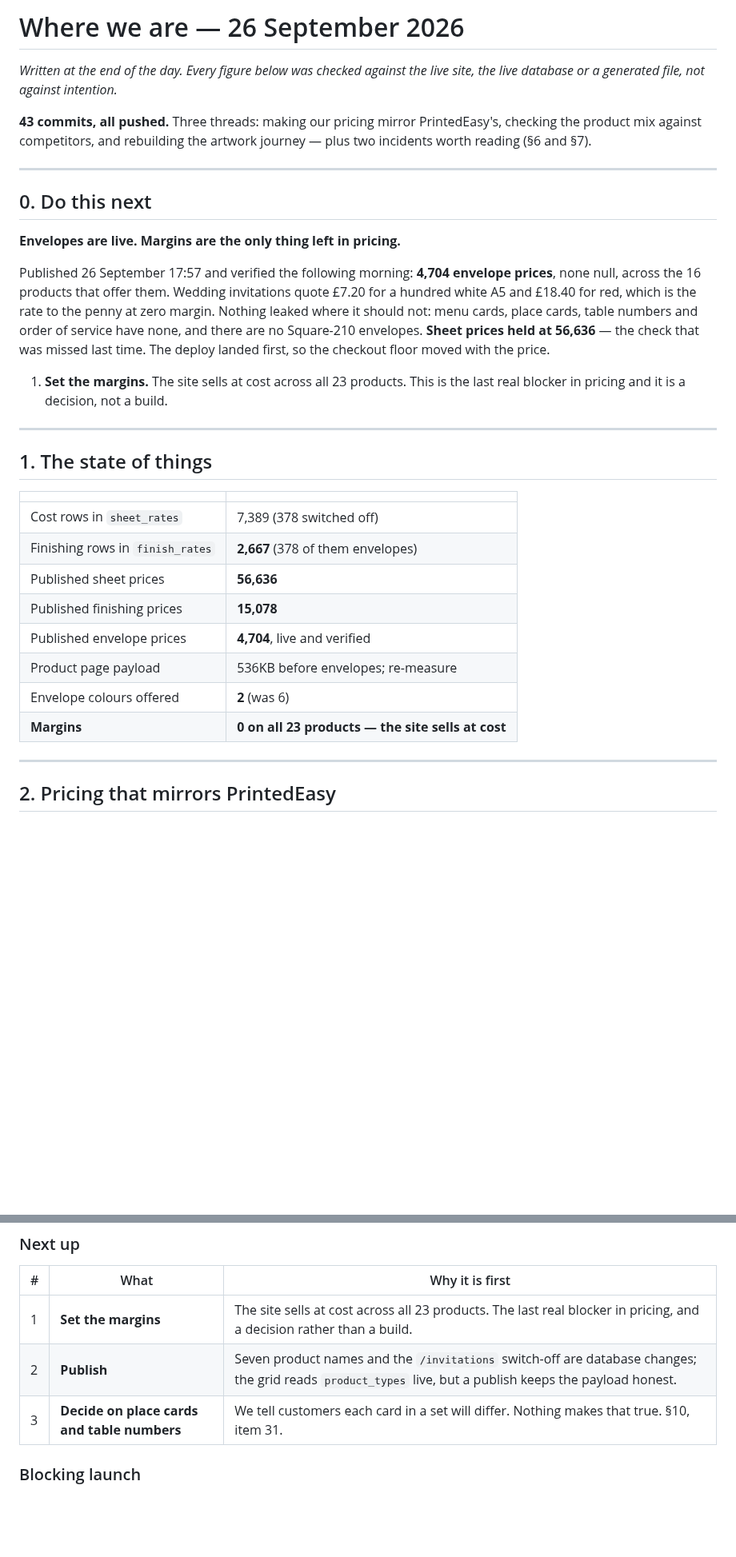
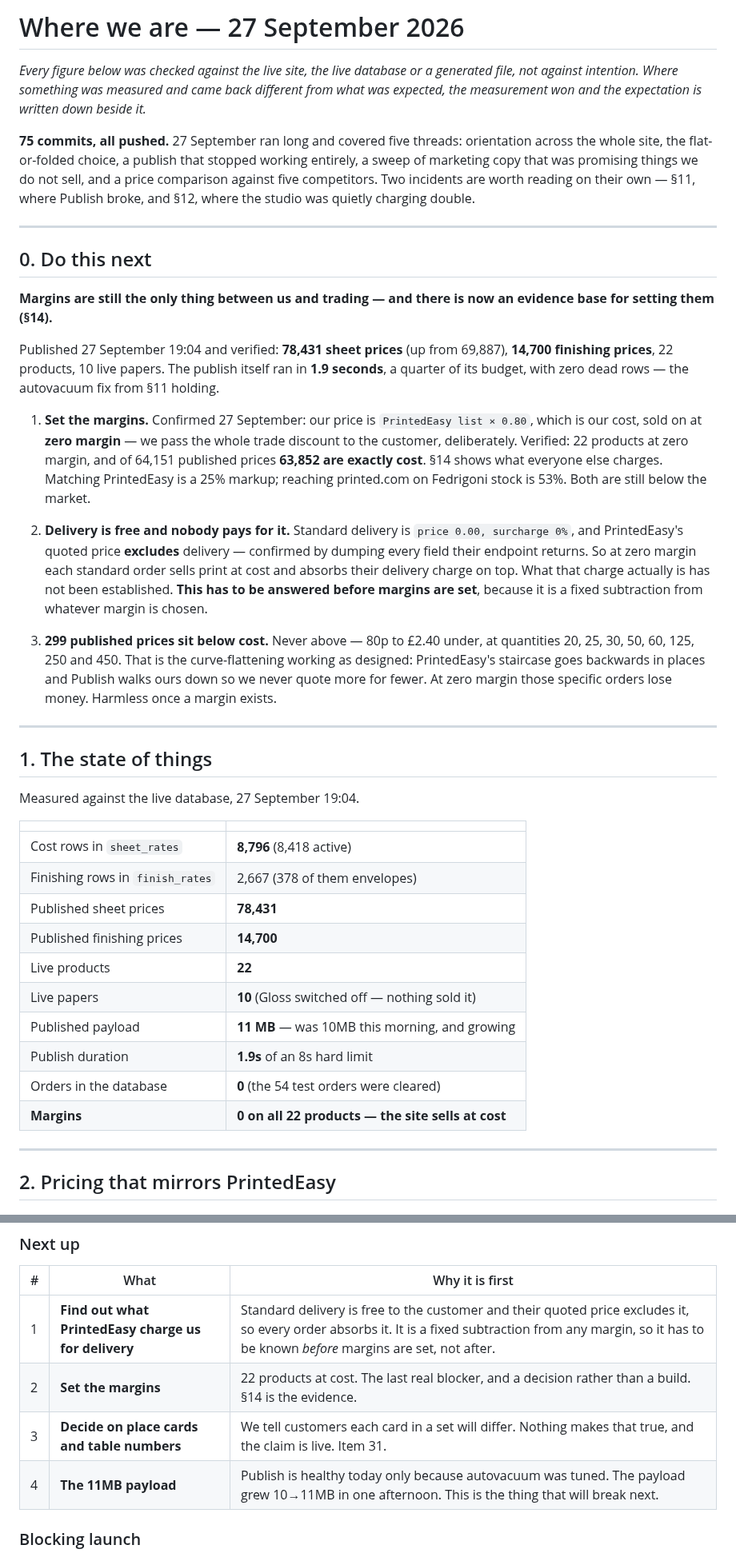
Before and after one commit to nicholasdlgreen/invitations-site, a Markdown page: docs/STATUS.md, 2 parts joined by grey strips. Shown at 80% size. Rendered like a GitHub page; blank space fills up the shorter version.

```diff
--- a/docs/STATUS.md
+++ b/docs/STATUS.md
@@ -1,44 +1,69 @@
-# Where we are — 26 September 2026
+# Where we are — 27 September 2026
 
-*Written at the end of the day. Every figure below was checked against the live
-site, the live database or a generated file, not against intention.*
+*Every figure below was checked against the live site, the live database or a
+generated file, not against intention. Where something was measured and came
+back different from what was expected, the measurement won and the expectation
+is written down beside it.*
 
-**43 commits, all pushed.** Three threads: making our pricing mirror
-PrintedEasy's, checking the product mix against competitors, and rebuilding the
-artwork journey — plus two incidents worth reading (§6 and §7).
+**75 commits, all pushed.** 27 September ran long and covered five threads:
+orientation across the whole site, the flat-or-folded choice, a publish that
+stopped working entirely, a sweep of marketing copy that was promising things we
+do not sell, and a price comparison against five competitors. Two incidents are
+worth reading on their own — §11, where Publish broke, and §12, where the studio
+was quietly charging double.
 
 ---
 
 ## 0. Do this next
 
-**Envelopes are live. Margins are the only thing left in pricing.**
+**Margins are still the only thing between us and trading — and there is now an
+evidence base for setting them (§14).**
 
-Published 26 September 17:57 and verified the following morning: **4,704
-envelope prices**, none null, across the 16 products that offer them. Wedding
-invitations quote £7.20 for a hundred white A5 and £18.40 for red, which is the
-rate to the penny at zero margin. Nothing leaked where it should not: menu
-cards, place cards, table numbers and order of service have none, and there are
-no Square-210 envelopes. **Sheet prices held at 56,636** — the check that was
-missed last time. The deploy landed first, so the checkout floor moved with the
-price.
+Published 27 September 19:04 and verified: **78,431 sheet prices** (up from
+69,887), **14,700 finishing prices**, 22 products, 10 live papers. The publish
+itself ran in **1.9 seconds**, a quarter of its budget, with zero dead rows —
+the autovacuum fix from §11 holding.
 
-1. **Set the margins.** The site sells at cost across all 23 products. This is
-   the last real blocker in pricing and it is a decision, not a build.
+1. **Set the margins.** Confirmed 27 September: our price is
+   `PrintedEasy list × 0.80`, which is our cost, sold on at **zero margin** —
+   we pass the whole trade discount to the customer, deliberately. Verified:
+   22 products at zero margin, and of 64,151 published prices **63,852 are
+   exactly cost**. §14 shows what everyone else charges. Matching PrintedEasy
+   is a 25% markup; reaching printed.com on Fedrigoni stock is 53%. Both are
+   still below the market.
+
+2. **Delivery is free and nobody pays for it.** Standard delivery is
+   `price 0.00, surcharge 0%`, and PrintedEasy's quoted price **excludes**
+   delivery — confirmed by dumping every field their endpoint returns. So at
+   zero margin each standard order sells print at cost and absorbs their
+   delivery charge on top. What that charge actually is has not been
+   established. **This has to be answered before margins are set**, because it
+   is a fixed subtraction from whatever margin is chosen.
+
+3. **299 published prices sit below cost.** Never above — 80p to £2.40 under, at
+   quantities 20, 25, 30, 50, 60, 125, 250 and 450. That is the curve-flattening
+   working as designed: PrintedEasy's staircase goes backwards in places and
+   Publish walks ours down so we never quote more for fewer. At zero margin
+   those specific orders lose money. Harmless once a margin exists.
 
 ---
 
 ## 1. The state of things
 
+Measured against the live database, 27 September 19:04.
+
 | | |
 |---|---|
-| Cost rows in `sheet_rates` | 7,389 (378 switched off) |
-| Finishing rows in `finish_rates` | **2,667** (378 of them envelopes) |
-| Published sheet prices | **56,636** |
-| Published finishing prices | **15,078** |
-| Published envelope prices | **4,704**, live and verified |
-| Product page payload | 536KB before envelopes; re-measure |
-| Envelope colours offered | **2** (was 6) |
-| **Margins** | **0 on all 23 products — the site sells at cost** |
+| Cost rows in `sheet_rates` | **8,796** (8,418 active) |
+| Finishing rows in `finish_rates` | 2,667 (378 of them envelopes) |
+| Published sheet prices | **78,431** |
+| Published finishing prices | **14,700** |
+| Live products | **22** |
+| Live papers | **10** (Gloss switched off — nothing sold it) |
+| Published payload | **11 MB** — was 10MB this morning, and growing |
+| Publish duration | **1.9s** of an 8s hard limit |
+| Orders in the database | **0** (the 54 test orders were cleared) |
+| **Margins** | **0 on all 22 products — the site sells at cost** |
 
 ---
 
@@ -636,9 +731,10 @@ remains the underlying problem.
 
 | # | What | Why it is first |
 |---|---|---|
-| 1 | **Set the margins** | The site sells at cost across all 23 products. The last real blocker in pricing, and a decision rather than a build. |
-| 2 | **Publish** | Seven product names and the `/invitations` switch-off are database changes; the grid reads `product_types` live, but a publish keeps the payload honest. |
-| 3 | **Decide on place cards and table numbers** | We tell customers each card in a set will differ. Nothing makes that true. §10, item 31. |
+| 1 | **Find out what PrintedEasy charge us for delivery** | Standard delivery is free to the customer and their quoted price excludes it, so every order absorbs it. It is a fixed subtraction from any margin, so it has to be known *before* margins are set, not after. |
+| 2 | **Set the margins** | 22 products at cost. The last real blocker, and a decision rather than a build. §14 is the evidence. |
+| 3 | **Decide on place cards and table numbers** | We tell customers each card in a set will differ. Nothing makes that true, and the claim is live. Item 31. |
+| 4 | **The 11MB payload** | Publish is healthy today only because autovacuum was tuned. The payload grew 10→11MB in one afternoon. This is the thing that will break next. |
 
 ### Blocking launch
 
```
Also changed, not shown: other parts of docs/STATUS.md (+76 -6 lines).
